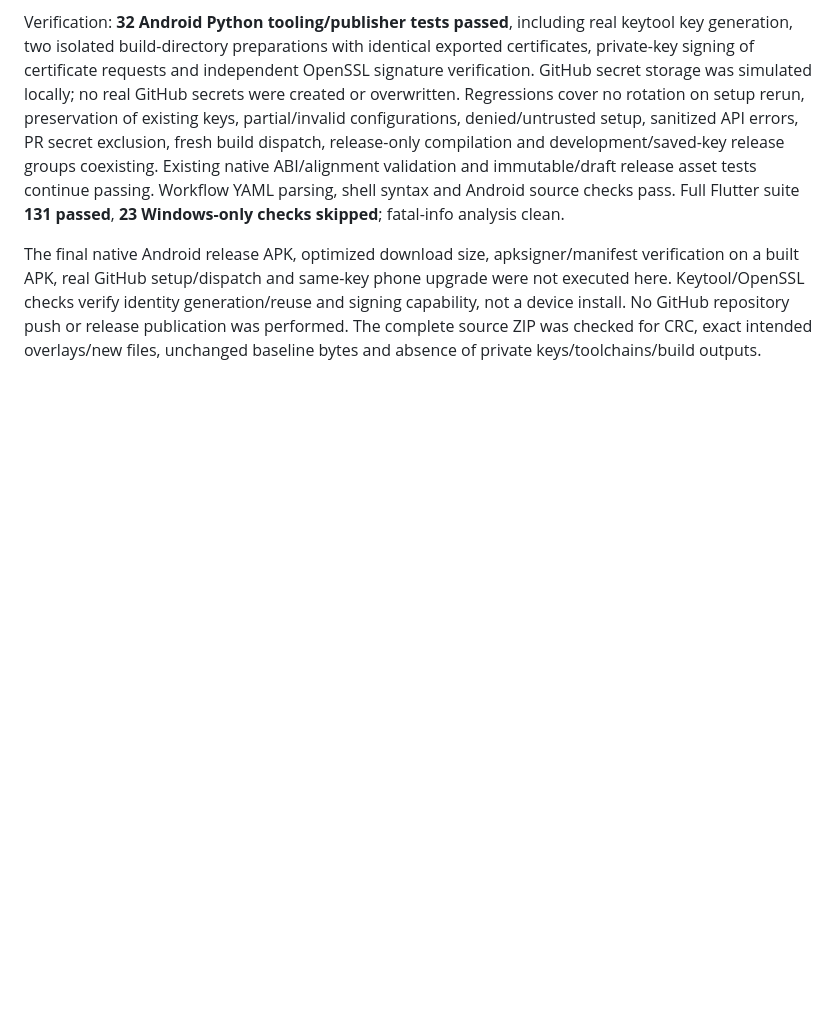
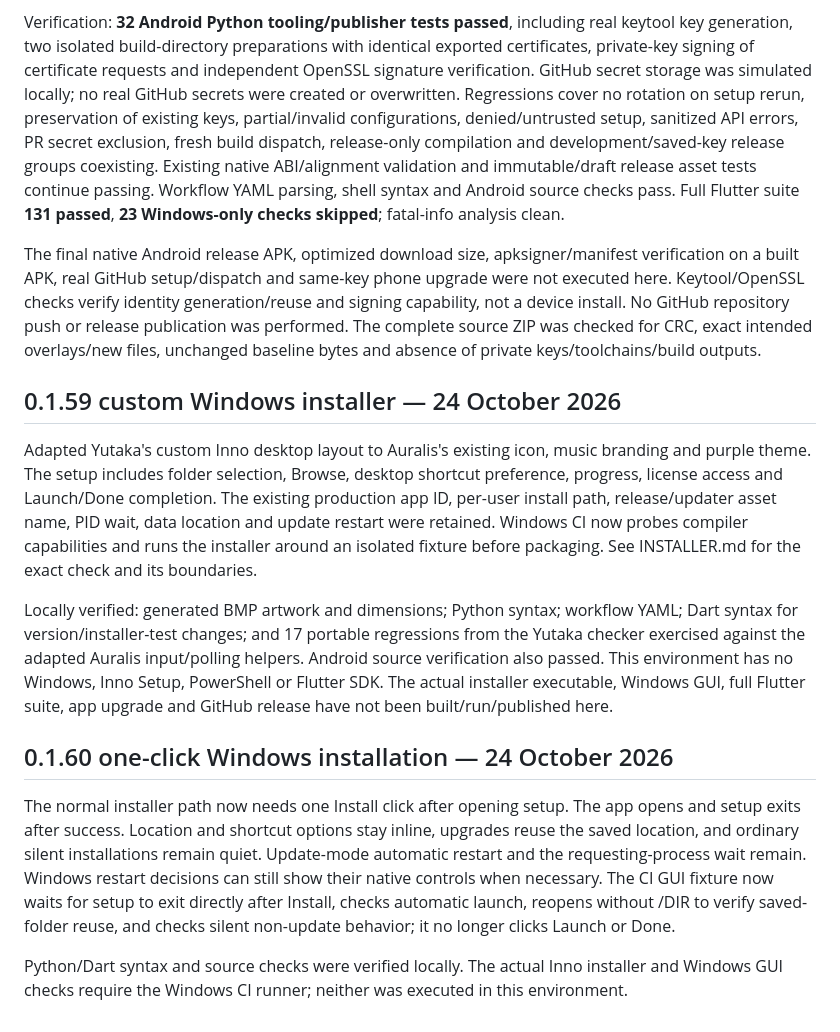
Before and after one commit to Chowdhury-Siam/Auralis, a Markdown page: docs/VERIFICATION.md, the part around the change. Drawn GitHub-style; blank space fills up the shorter version.

Commit message:
Small bug fixes: docs/VERIFICATION.md

```diff
--- a/docs/VERIFICATION.md
+++ b/docs/VERIFICATION.md
@@ -644,3 +644,38 @@ Documentation includes the one-time token/setup steps and removal of the setup t
 Verification: **32 Android Python tooling/publisher tests passed**, including real keytool key generation, two isolated build-directory preparations with identical exported certificates, private-key signing of certificate requests and independent OpenSSL signature verification. GitHub secret storage was simulated locally; no real GitHub secrets were created or overwritten. Regressions cover no rotation on setup rerun, preservation of existing keys, partial/invalid configurations, denied/untrusted setup, sanitized API errors, PR secret exclusion, fresh build dispatch, release-only compilation and development/saved-key release groups coexisting. Existing native ABI/alignment validation and immutable/draft release asset tests continue passing. Workflow YAML parsing, shell syntax and Android source checks pass. Full Flutter suite **131 passed**, **23 Windows-only checks skipped**; fatal-info analysis clean.
 
 The final native Android release APK, optimized download size, apksigner/manifest verification on a built APK, real GitHub setup/dispatch and same-key phone upgrade were not executed here. Keytool/OpenSSL checks verify identity generation/reuse and signing capability, not a device install. No GitHub repository push or release publication was performed. The complete source ZIP was checked for CRC, exact intended overlays/new files, unchanged baseline bytes and absence of private keys/toolchains/build outputs.
+
+
+## 0.1.59 custom Windows installer — 24 October 2026
+
+Adapted Yutaka's custom Inno desktop layout to Auralis's existing icon, music
+branding and purple theme. The setup includes folder selection, Browse, desktop
+shortcut preference, progress, license access and Launch/Done completion. The
+existing production app ID, per-user install path, release/updater asset name,
+PID wait, data location and update restart were retained. Windows CI now probes
+compiler capabilities and runs the installer around an isolated fixture before
+packaging. See INSTALLER.md for the exact check and its boundaries.
+
+Locally verified: generated BMP artwork and dimensions; Python syntax; workflow
+YAML; Dart syntax for version/installer-test changes; and 17 portable regressions
+from the Yutaka checker exercised against the adapted Auralis input/polling
+helpers. Android source verification also passed. This environment has no
+Windows, Inno Setup, PowerShell or Flutter SDK. The actual installer executable,
+Windows GUI, full Flutter suite, app upgrade and GitHub release have not been
+built/run/published here.
+
+
+## 0.1.60 one-click Windows installation — 24 October 2026
+
+The normal installer path now needs one Install click after opening setup.
+The app opens and setup exits after success. Location and shortcut options stay
+inline, upgrades reuse the saved location, and ordinary silent installations
+remain quiet. Update-mode automatic restart and the requesting-process wait
+remain. Windows restart decisions can still show their native controls when
+necessary. The CI GUI fixture now waits for setup to exit directly after Install,
+checks automatic launch, reopens without /DIR to verify saved-folder reuse, and
+checks silent non-update behavior; it no longer clicks Launch or Done.
+
+Python/Dart syntax and source checks were verified locally. The actual Inno
+installer and Windows GUI checks require the Windows CI runner; neither was
+executed in this environment.
```
